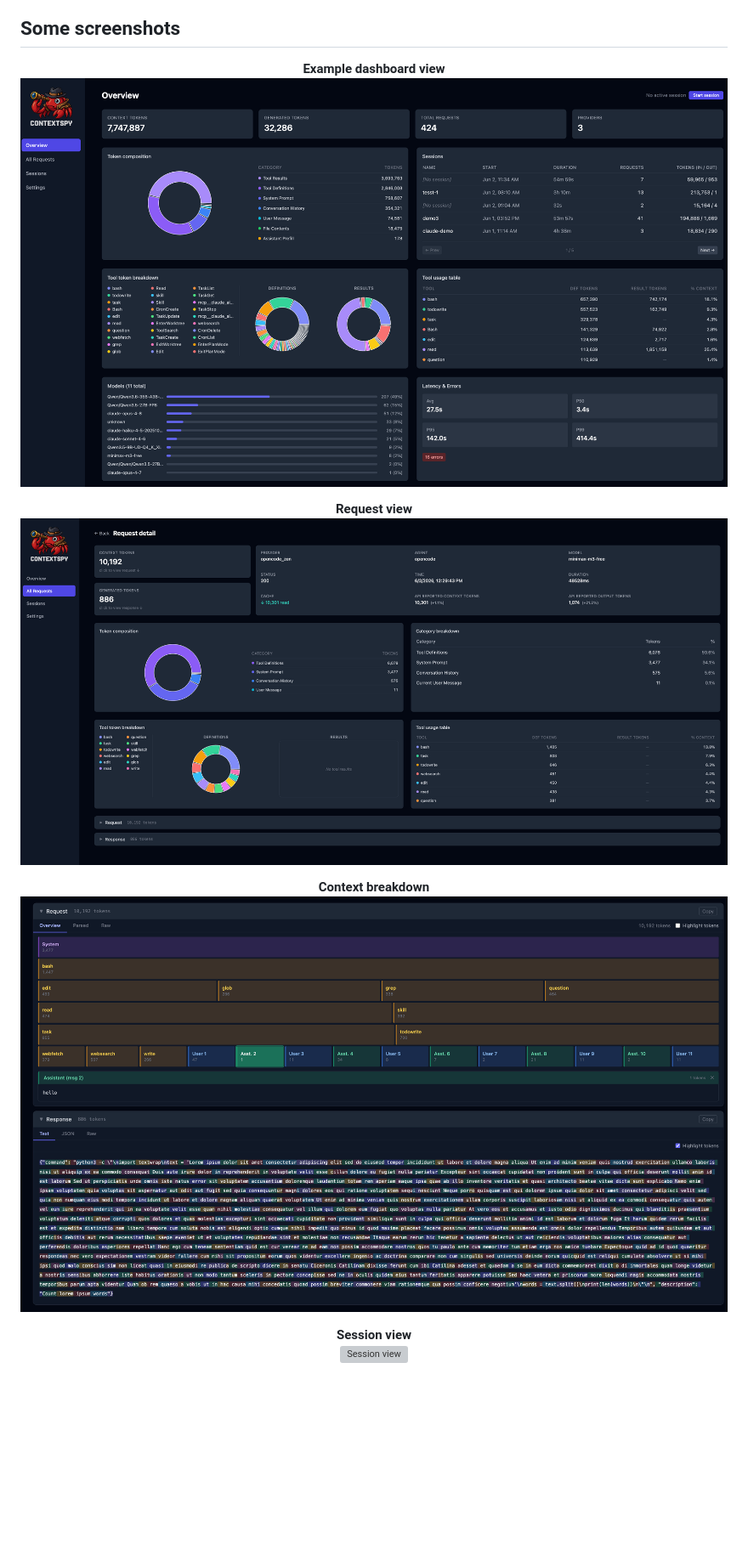
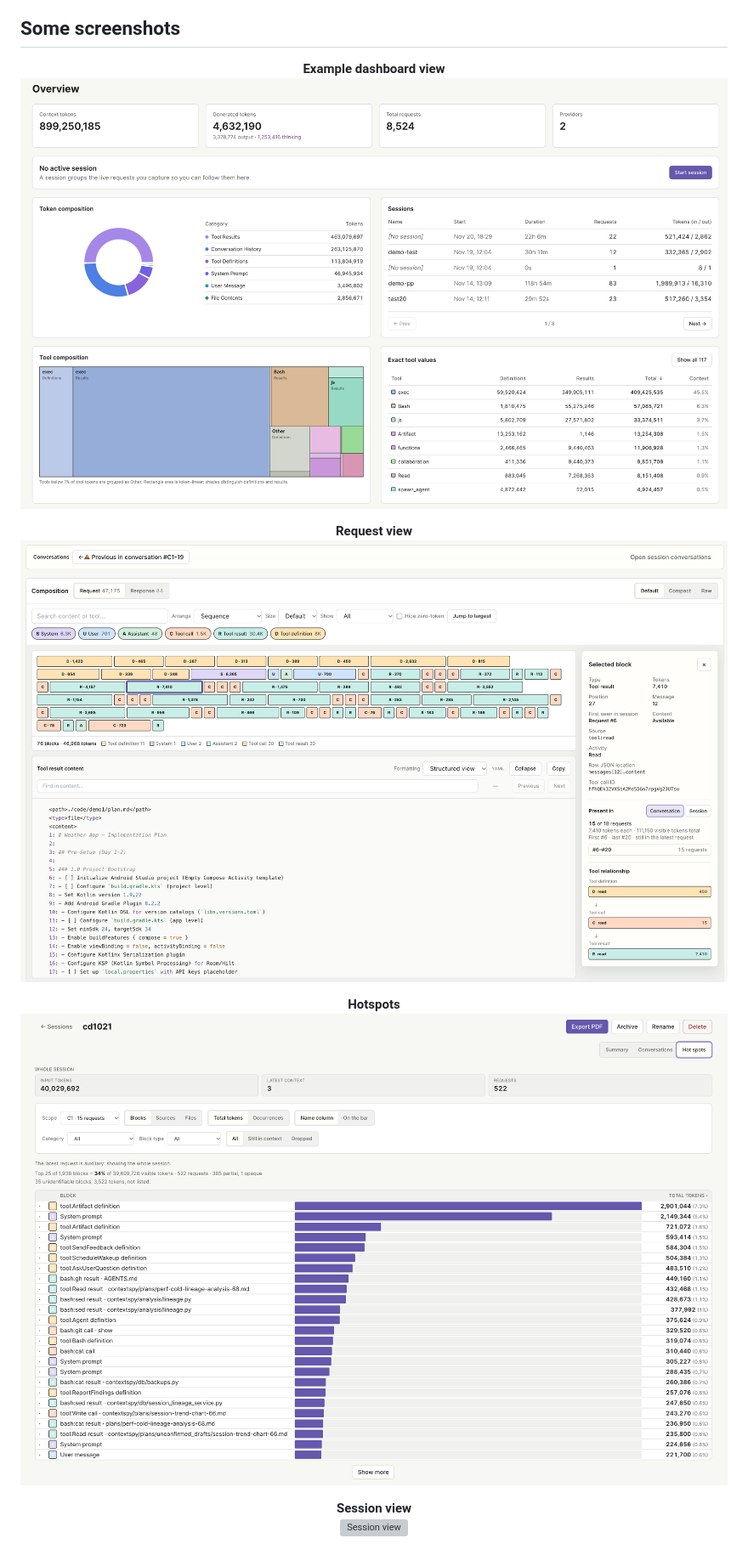
Before and after one commit to RimantasZ/contextspy, a Markdown page: README.md, the part around the change. Shown at 85% size. Rendered like a GitHub page; pictures changed too: docs/_static/dashboard.png, docs/_static/hotspots.png (added), docs/_static/request.png; blank space fills up the shorter version; grey boxes are pictures that could not be loaded.

Commit message:
updated screenshots

```diff
--- a/README.md
+++ b/README.md
@@ -105,7 +105,7 @@ database. A local web server serves the dashboard used to explore the captured d
 
 <p align="center"><strong>Request view</strong><br><img src="docs/_static/request.png" alt="Request view"></p>
 
-<p align="center"><strong>Context breakdown</strong><br><img src="docs/_static/request2.png" alt="Context breakdown"></p>
+<p align="center"><strong>Hotspots</strong><br><img src="docs/_static/hotspots.png" alt="Context breakdown"></p>
 
 <p align="center"><strong>Session view</strong><br><img src="docs/_static/session.png" alt="Session view"></p>
 
```
Also changed, not shown: docs/_static/conversations.png (added), 1 other file.
